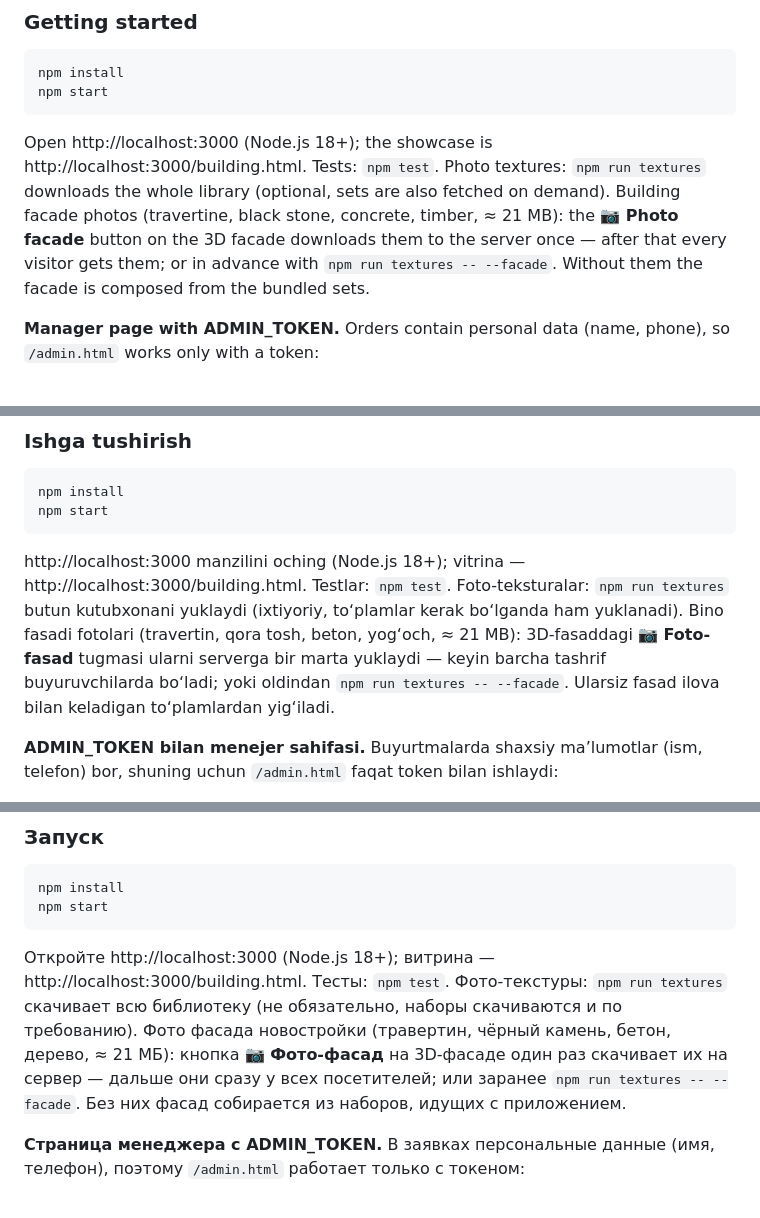
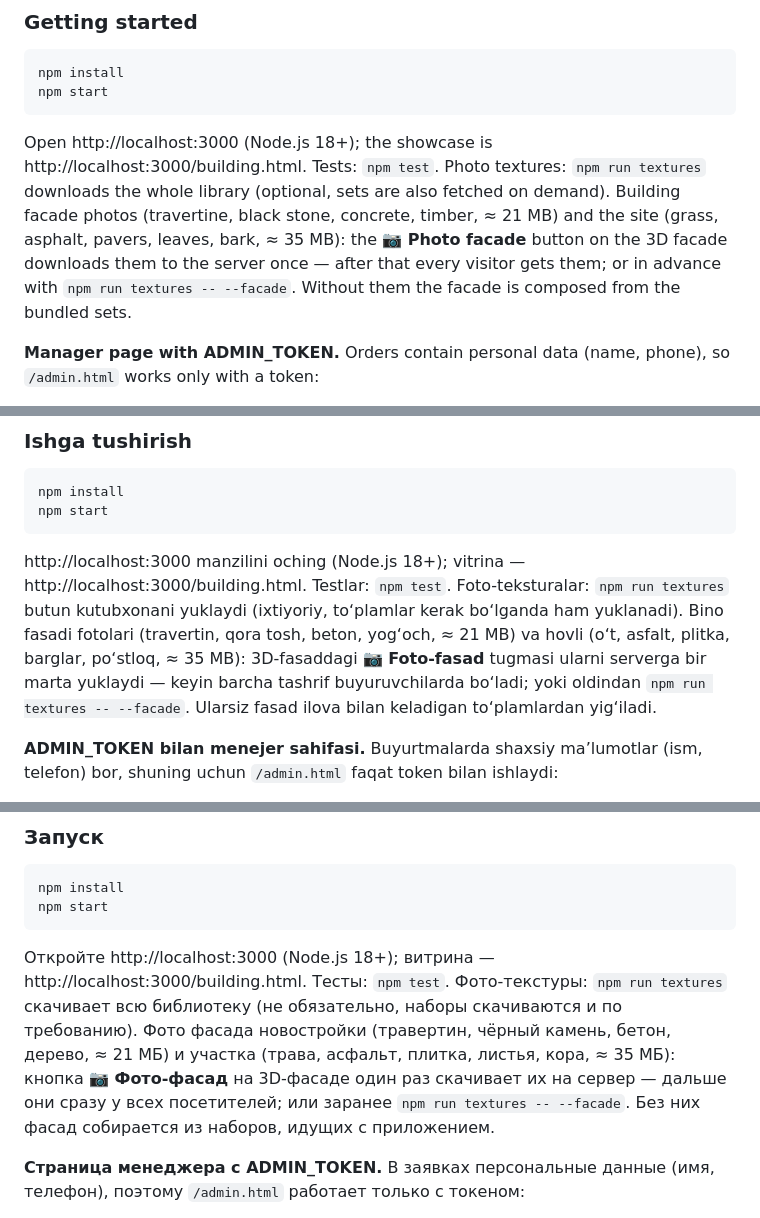
Before and after one commit to Askar-Turanazarov/3D-Furniture-Studio, a Markdown page: README.md, 3 parts joined by grey strips. Rendered like a GitHub page.

Commit message:
docs: site photo textures

````diff
--- a/README.md
+++ b/README.md
@@ -60,7 +60,7 @@ Node.js + Express (static files + small JSON API), plain HTML/CSS/JS (ES modules
 npm install
 npm start
 ```
-Open http://localhost:3000 (Node.js 18+); the showcase is http://localhost:3000/building.html. Tests: `npm test`. Photo textures: `npm run textures` downloads the whole library (optional, sets are also fetched on demand). Building facade photos (travertine, black stone, concrete, timber, ≈ 21 MB): the **📷 Photo facade** button on the 3D facade downloads them to the server once — after that every visitor gets them; or in advance with `npm run textures -- --facade`. Without them the facade is composed from the bundled sets.
+Open http://localhost:3000 (Node.js 18+); the showcase is http://localhost:3000/building.html. Tests: `npm test`. Photo textures: `npm run textures` downloads the whole library (optional, sets are also fetched on demand). Building facade photos (travertine, black stone, concrete, timber, ≈ 21 MB) and the site (grass, asphalt, pavers, leaves, bark, ≈ 35 MB): the **📷 Photo facade** button on the 3D facade downloads them to the server once — after that every visitor gets them; or in advance with `npm run textures -- --facade`. Without them the facade is composed from the bundled sets.
 
 **Manager page with ADMIN_TOKEN.** Orders contain personal data (name, phone), so `/admin.html` works only with a token:
 1. Copy `.env.example` to `.env` and set `ADMIN_TOKEN` to a long random string (`node -e "console.log(require('crypto').randomBytes(24).toString('hex'))"`). `.env` is not committed; a real environment variable `ADMIN_TOKEN` wins over the file.
@@ -182,7 +182,7 @@ Node.js + Express (statik fayllar + kichik JSON API), oddiy HTML/CSS/JS (ES modu
 npm install
 npm start
 ```
-http://localhost:3000 manzilini oching (Node.js 18+); vitrina — http://localhost:3000/building.html. Testlar: `npm test`. Foto-teksturalar: `npm run textures` butun kutubxonani yuklaydi (ixtiyoriy, to‘plamlar kerak bo‘lganda ham yuklanadi). Bino fasadi fotolari (travertin, qora tosh, beton, yog‘och, ≈ 21 MB): 3D-fasaddagi **📷 Foto-fasad** tugmasi ularni serverga bir marta yuklaydi — keyin barcha tashrif buyuruvchilarda bo‘ladi; yoki oldindan `npm run textures -- --facade`. Ularsiz fasad ilova bilan keladigan to‘plamlardan yig‘iladi.
+http://localhost:3000 manzilini oching (Node.js 18+); vitrina — http://localhost:3000/building.html. Testlar: `npm test`. Foto-teksturalar: `npm run textures` butun kutubxonani yuklaydi (ixtiyoriy, to‘plamlar kerak bo‘lganda ham yuklanadi). Bino fasadi fotolari (travertin, qora tosh, beton, yog‘och, ≈ 21 MB) va hovli (o‘t, asfalt, plitka, barglar, po‘stloq, ≈ 35 MB): 3D-fasaddagi **📷 Foto-fasad** tugmasi ularni serverga bir marta yuklaydi — keyin barcha tashrif buyuruvchilarda bo‘ladi; yoki oldindan `npm run textures -- --facade`. Ularsiz fasad ilova bilan keladigan to‘plamlardan yig‘iladi.
 
 **ADMIN_TOKEN bilan menejer sahifasi.** Buyurtmalarda shaxsiy ma’lumotlar (ism, telefon) bor, shuning uchun `/admin.html` faqat token bilan ishlaydi:
 1. `.env.example` ni `.env` ga nusxalang va `ADMIN_TOKEN` ga uzun tasodifiy satr yozing (`node -e "console.log(require('crypto').randomBytes(24).toString('hex'))"`). `.env` git ga tushmaydi; haqiqiy `ADMIN_TOKEN` muhit o‘zgaruvchisi fayldan ustun.
@@ -305,7 +305,7 @@ Node.js + Express (статика + небольшой JSON API), чистый H
 npm install
 npm start
 ```
-Откройте http://localhost:3000 (Node.js 18+); витрина — http://localhost:3000/building.html. Тесты: `npm test`. Фото-текстуры: `npm run textures` скачивает всю библиотеку (не обязательно, наборы скачиваются и по требованию). Фото фасада новостройки (травертин, чёрный камень, бетон, дерево, ≈ 21 МБ): кнопка **📷 Фото-фасад** на 3D-фасаде один раз скачивает их на сервер — дальше они сразу у всех посетителей; или заранее `npm run textures -- --facade`. Без них фасад собирается из наборов, идущих с приложением.
+Откройте http://localhost:3000 (Node.js 18+); витрина — http://localhost:3000/building.html. Тесты: `npm test`. Фото-текстуры: `npm run textures` скачивает всю библиотеку (не обязательно, наборы скачиваются и по требованию). Фото фасада новостройки (травертин, чёрный камень, бетон, дерево, ≈ 21 МБ) и участка (трава, асфальт, плитка, листья, кора, ≈ 35 МБ): кнопка **📷 Фото-фасад** на 3D-фасаде один раз скачивает их на сервер — дальше они сразу у всех посетителей; или заранее `npm run textures -- --facade`. Без них фасад собирается из наборов, идущих с приложением.
 
 **Страница менеджера с ADMIN_TOKEN.** В заявках персональные данные (имя, телефон), поэтому `/admin.html` работает только с токеном:
 1. Скопируйте `.env.example` в `.env` и задайте `ADMIN_TOKEN` — длинную случайную строку (`node -e "console.log(require('crypto').randomBytes(24).toString('hex'))"`). `.env` не коммитится; настоящая переменная окружения `ADMIN_TOKEN` важнее файла.
````
Also changed, not shown: other parts of README.md (+3 -3 lines).
